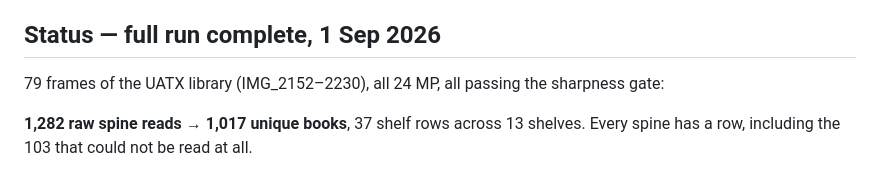
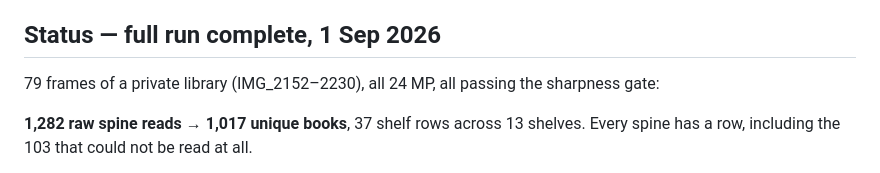
Before and after one commit to quiquae/shelfmark, a Markdown page: README.md, the part around the change. GitHub-like rendering.

```diff
--- a/README.md
+++ b/README.md
@@ -41,7 +41,7 @@ carries the frames it came from and how many times it was read.
 
 ## Status — full run complete, 1 Sep 2026
 
-79 frames of the UATX library (IMG_2152–2230), all 24 MP, all passing the
+79 frames of a private library (IMG_2152–2230), all 24 MP, all passing the
 sharpness gate:
 
 **1,282 raw spine reads → 1,017 unique books**, 37 shelf rows across 13 shelves.
```
